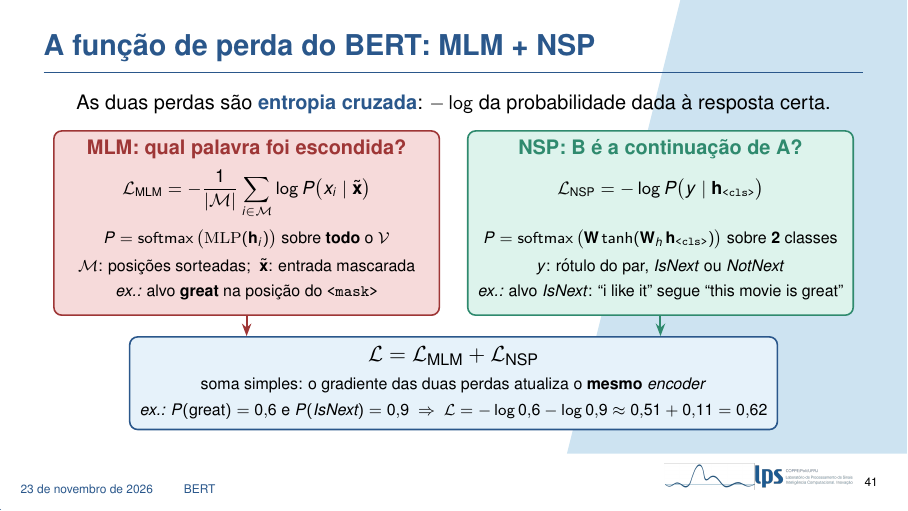
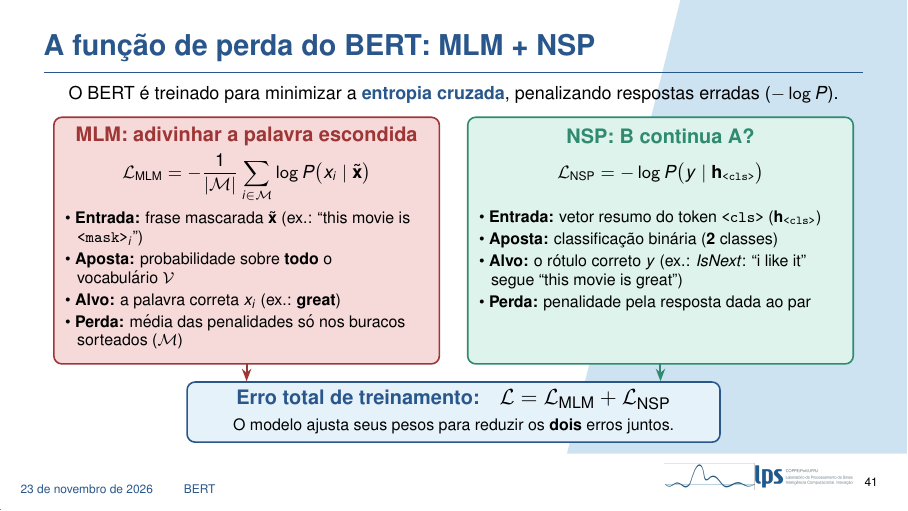
Before and after one commit to pivo1/apresentacao-nlp-v2, LaTeX slides (main.tex, which reads secoes/07_bert.tex): page 47 of 73. Compiled offline with pdfLaTeX.

Commit message:
Reformula o slide da perda do BERT (MLM + NSP)
Subtítulo sobre a entropia cruzada, listas Entrada/Aposta/Alvo/Perda em cada
caixa e a caixa Erro total de treinamento com L = L_MLM + L_NSP.

Co-Authored-By: Claude Opus 5.5 <noreply@anthropic.com>

```diff
--- a/secoes/07_bert.tex
+++ b/secoes/07_bert.tex
@@ -318,35 +318,39 @@ def forward(self, tokens, segments, valid_lens=None,
 \begin{frame}{A função de perda do BERT: MLM + NSP}
     \centering
     \small
-    As duas perdas são \destaque{entropia cruzada}: $-\log$ da probabilidade dada à resposta certa.
+    {\footnotesize O BERT é treinado para minimizar a \destaque{entropia cruzada}, penalizando respostas erradas ($-\log P$).\par}
 
-    \vspace{0.25cm}
+    \vspace{0.2cm}
     \begin{tikzpicture}[
         tit/.style={font=\small\bfseries},
-        lin/.style={font=\scriptsize, text width=6.6cm, align=flush center, inner sep=0pt},
+        lst/.style={font=\scriptsize, text width=6.4cm, align=flush left, inner sep=0pt, anchor=north,
+                    execute at begin node={\everypar{\hangindent=0.75em\hangafter=1}\parskip=1.5pt}},
         seta/.style={-{Stealth[length=2.2mm]}, line width=1pt}]
         % caixas de fundo, com as linhas na mesma altura nas duas: MLM (vermelho) e NSP (verde)
-        \draw[dexpiRedDark, fill=dexpiRedLight, line width=0.8pt, rounded corners=4pt] (-7.05,0.4) rectangle (-0.25,-2.85);
-        \draw[dexpiGreenDark, fill=dexpiGreenLight, line width=0.8pt, rounded corners=4pt] (0.25,0.4) rectangle (7.05,-2.85);
+        \draw[dexpiRedDark, fill=dexpiRedLight, line width=0.8pt, rounded corners=4pt] (-7.05,0.4) rectangle (-0.25,-3.95);
+        \draw[dexpiGreenDark, fill=dexpiGreenLight, line width=0.8pt, rounded corners=4pt] (0.25,0.4) rectangle (7.05,-3.95);
         % MLM
-        \node[tit, text=dexpiRedDark] at (-3.65,0.07) {MLM: qual palavra foi escondida?};
-        \node[font=\footnotesize] at (-3.65,-0.72) {$\displaystyle \mathcal{L}_{\text{MLM}} = -\frac{1}{|\mathcal{M}|}\sum_{i \in \mathcal{M}} \log P\big(x_i \mid \tilde{\xx}\big)$};
-        \node[lin] at (-3.65,-1.52) {$P = \operatorname{softmax}\big(\mathrm{MLP}(\mathbf{h}_i)\big)$ sobre \textbf{todo} o $\V$};
-        \node[lin] at (-3.65,-2.0) {$\mathcal{M}$: posições sorteadas; \ $\tilde{\xx}$: entrada mascarada};
-        \node[lin] at (-3.65,-2.45) {\textit{ex.:} alvo \textbf{great} na posição do \texttt{<mask>}};
+        \node[tit, text=dexpiRedDark] at (-3.65,0.07) {MLM: adivinhar a palavra escondida};
+        \node[font=\footnotesize] at (-3.65,-0.68) {$\displaystyle \mathcal{L}_{\text{MLM}} = -\frac{1}{|\mathcal{M}|}\sum_{i \in \mathcal{M}} \log P\big(x_i \mid \tilde{\xx}\big)$};
+        \node[lst] at (-3.65,-1.25) {%
+            \hangindent=0.75em\hangafter=1\textbullet~\textbf{Entrada:} frase mascarada $\tilde{\xx}$ (ex.: ``this movie is \texttt{<mask>}$_i$'')\par
+            \textbullet~\textbf{Aposta:} probabilidade sobre \textbf{todo} o vocabulário~$\V$\par
+            \textbullet~\textbf{Alvo:} a palavra correta $x_i$ (ex.: \textbf{great})\par
+            \textbullet~\textbf{Perda:} média das penalidades só nos buracos sorteados ($\mathcal{M}$)\par};
         % NSP
-        \node[tit, text=dexpiGreenDark] at (3.65,0.07) {NSP: B é a continuação de A?};
-        \node[font=\footnotesize] at (3.65,-0.72) {$\displaystyle \vphantom{\frac{1}{|\mathcal{M}|}\sum_{i \in \mathcal{M}}} \mathcal{L}_{\text{NSP}} = -\log P\big(y \mid \mathbf{h}_{\texttt{<cls>}}\big)$};
-        \node[lin] at (3.65,-1.52) {$P = \operatorname{softmax}\big(\mathbf{W}\tanh(\mathbf{W}_h\,\mathbf{h}_{\texttt{<cls>}})\big)$ sobre \textbf{2} classes};
-        \node[lin] at (3.65,-2.0) {$y$: rótulo do par, \textit{IsNext} ou \textit{NotNext}};
-        \node[lin] at (3.65,-2.45) {\textit{ex.:} alvo \textit{IsNext}: ``i like it'' segue ``this movie is great''};
+        \node[tit, text=dexpiGreenDark] at (3.65,0.07) {NSP: B continua A?};
+        \node[font=\footnotesize] at (3.65,-0.68) {$\displaystyle \vphantom{\frac{1}{|\mathcal{M}|}\sum_{i \in \mathcal{M}}} \mathcal{L}_{\text{NSP}} = -\log P\big(y \mid \mathbf{h}_{\texttt{<cls>}}\big)$};
+        \node[lst] at (3.65,-1.25) {%
+            \hangindent=0.75em\hangafter=1\textbullet~\textbf{Entrada:} vetor resumo do token \texttt{<cls>} ($\mathbf{h}_{\texttt{<cls>}}$)\par
+            \textbullet~\textbf{Aposta:} classificação binária (\textbf{2} classes)\par
+            \textbullet~\textbf{Alvo:} o rótulo correto $y$ (ex.: \textit{IsNext}: ``i like it'' segue ``this movie is great'')\par
+            \textbullet~\textbf{Perda:} penalidade pela resposta dada ao par\par};
         % perda total
-        \node[draw=dexpiBlue, fill=dexpiBlueLight, line width=0.8pt, rounded corners=4pt, align=flush center, inner sep=5pt, minimum width=9.4cm] (tot) at (0,-4.05) {%
-            {\normalsize $\mathcal{L} = \mathcal{L}_{\text{MLM}} + \mathcal{L}_{\text{NSP}}$}\\[2pt]
-            {\scriptsize soma simples: o gradiente das duas perdas atualiza o \textbf{mesmo} \textit{encoder}}\\[1pt]
-            {\scriptsize \textit{ex.:} $P(\text{great}) = 0{,}6$ e $P(\textit{IsNext}) = 0{,}9$ \;$\Rightarrow$\; $\mathcal{L} = -\log 0{,}6 - \log 0{,}9 \approx 0{,}51 + 0{,}11 = 0{,}62$}};
-        \draw[seta, dexpiRedDark] (-3.65,-2.85) -- (-3.65,0 |- tot.north);
-        \draw[seta, dexpiGreenDark] (3.65,-2.85) -- (3.65,0 |- tot.north);
+        \node[draw=dexpiBlue, fill=dexpiBlueLight, line width=0.8pt, rounded corners=4pt, align=flush center, inner sep=4pt, minimum width=9.4cm] (tot) at (0,-4.8) {%
+            {\small\bfseries\color{dexpiBlue} Erro total de treinamento:}\quad{\normalsize $\mathcal{L} = \mathcal{L}_{\text{MLM}} + \mathcal{L}_{\text{NSP}}$}\\[1pt]
+            {\scriptsize O modelo ajusta seus pesos para reduzir os \textbf{dois} erros juntos.}};
+        \draw[seta, dexpiRedDark] (-3.65,-3.95) -- (-3.65,0 |- tot.north);
+        \draw[seta, dexpiGreenDark] (3.65,-3.95) -- (3.65,0 |- tot.north);
     \end{tikzpicture}
 
     \note{
```
